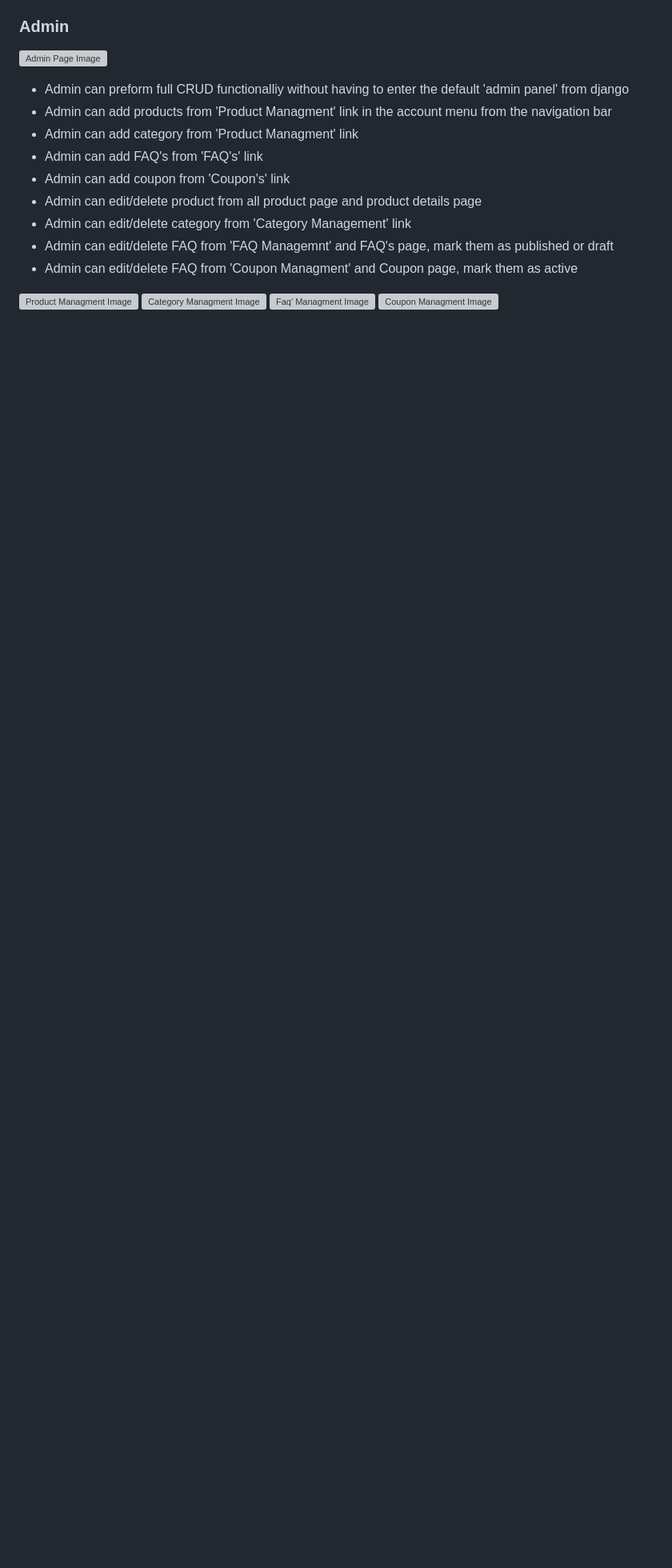
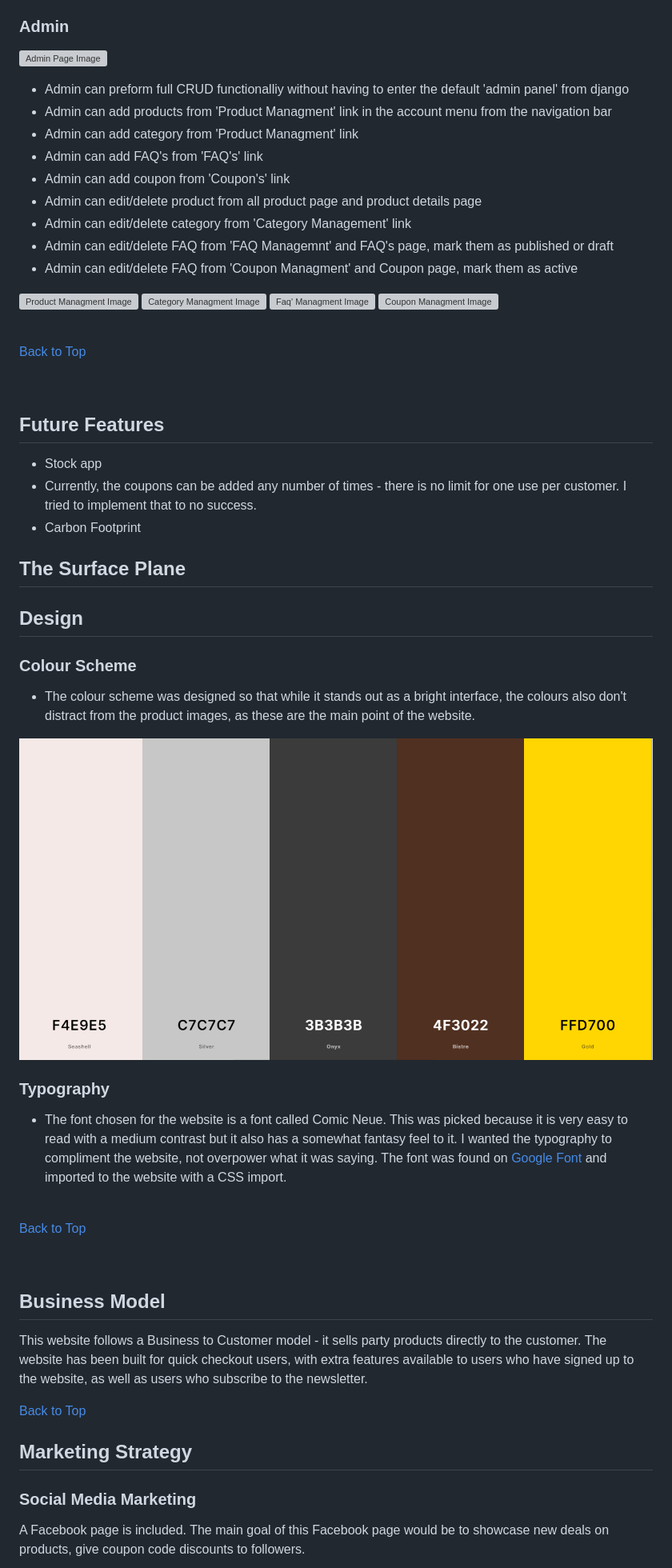
Before and after one commit to ionelaSabinaMacovei/PartyStars-PP5, a Markdown page: README.md, the part around one of its changes. Shown at 80% size. Drawn GitHub-style; pictures changed too: assets/color-pallete.png (added); blank space fills up the shorter version; grey boxes are pictures that could not be loaded.

Commit message:
Added surface plane, bussines model and technologie in the read me

```diff
--- a/README.md
+++ b/README.md
@@ -467,3 +467,46 @@ The website is made from 8 apps:
 ![Category Managment Image](assets/features/category-managment.png)
 ![Faq' Managment Image](assets/features/faq-mangment.png)
 ![Coupon Managment Image](assets/features/coupon-managment.png)
+
+<br>
+
+[Back to Top](#table-of-contents)
+
+<br>
+
+## Future Features
+
+- Stock app
+- Currently, the coupons can be added any number of times - there is no limit for one use per customer. I tried to implement that to no success.
+- Carbon Footprint
+
+
+## The Surface Plane
+## Design
+### Colour Scheme
+ -  The colour scheme was designed so that while it stands out as a bright interface, the colours also don't distract from the product images, as these are the main point of the website.
+
+![Color Scheme](assets/color-pallete.png)
+
+### Typography
+ -   The font chosen for the website is a font called Comic Neue. This was picked because it is very easy to read with a medium contrast but it also has a somewhat fantasy feel to it. I wanted the typography to compliment the website, not overpower what it was saying. The font was found on [Google Font](https://fonts.googleapis.com/css2?family=Comic+Neue:wght@400;700&display=swap) and imported to the website with a CSS import.
+
+
+<br>
+
+[Back to Top](#table-of-contents)
+
+<br>
+
+## **Business Model**
+
+This website follows a Business to Customer model - it sells party products  directly to the customer. The website has been built for quick checkout users, with extra features available to users who have signed up to the website, as well as users who subscribe to the newsletter.
+
+[Back to Top](#table-of-contents)
+
+## **Marketing Strategy**
+
+### **Social Media Marketing**
+
+A Facebook page is included. The main goal of this Facebook page would be to showcase new deals on products, give coupon code discounts to followers.
+
```
Also changed, not shown: other parts of README.md (+82 -0 lines), assets/facebook-page.png (added), assets/mailchimp-email.png (added), assets/mailchimp-form.png (added).
